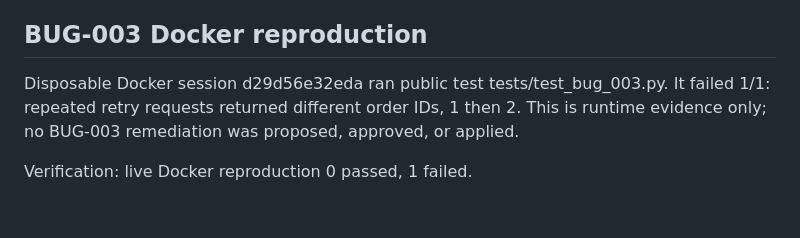
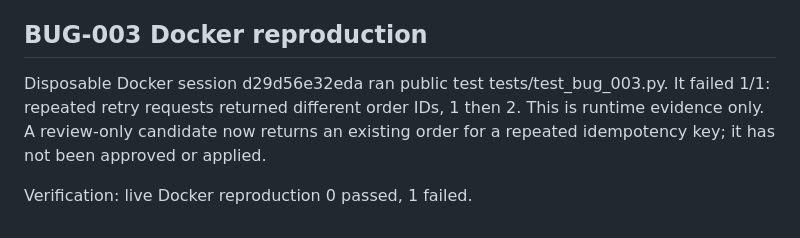
Before and after one commit to 23f3001800/TraceRoot, a Markdown page: docs/day-12-sandbox-boundary.md, the part around the change. Drawn GitHub-style.

```diff
--- a/docs/day-12-sandbox-boundary.md
+++ b/docs/day-12-sandbox-boundary.md
@@ -68,6 +68,6 @@ Verification: live Docker reproduction 1 passed; live Docker regression 14 passe
 
 ## BUG-003 Docker reproduction
 
-Disposable Docker session d29d56e32eda ran public test tests/test_bug_003.py. It failed 1/1: repeated retry requests returned different order IDs, 1 then 2. This is runtime evidence only; no BUG-003 remediation was proposed, approved, or applied.
+Disposable Docker session d29d56e32eda ran public test tests/test_bug_003.py. It failed 1/1: repeated retry requests returned different order IDs, 1 then 2. This is runtime evidence only. A review-only candidate now returns an existing order for a repeated idempotency key; it has not been approved or applied.
 
 Verification: live Docker reproduction 0 passed, 1 failed.
```
Also changed, not shown: README.md (+1 -1 lines).
